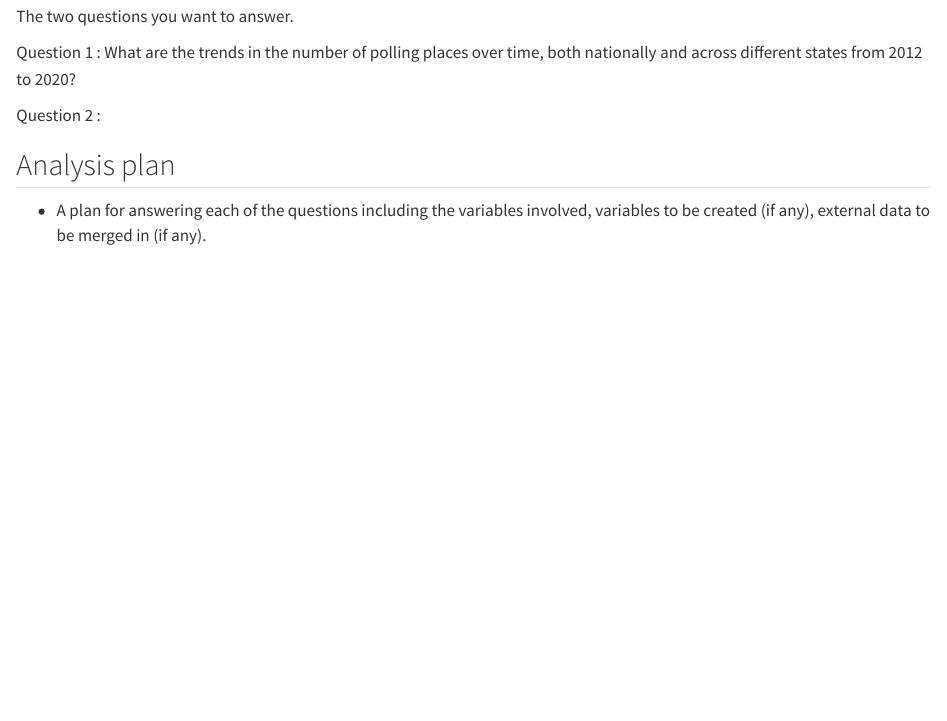
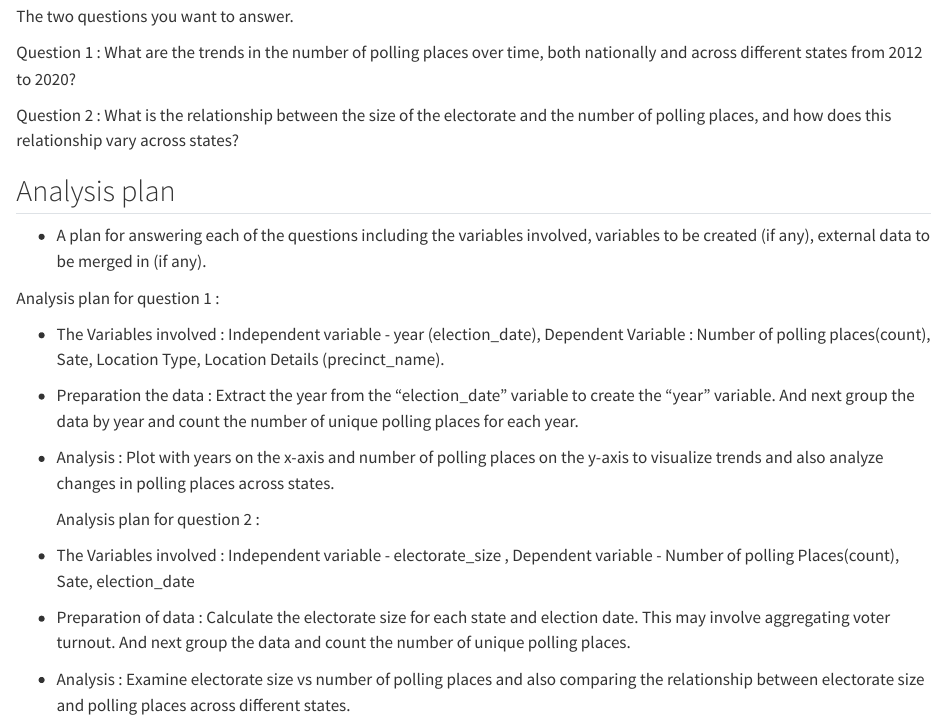
Before and after one commit to INFO-526-SU24/final-project-DataDuo, a Quarto document (proposal.qmd): the page in a window 1100 px wide, from 920 px down. Rendered offline with R 4.5, knitr and Pandoc in place of Quarto, with nearby package versions; some code elsewhere in the file could not run offline; long lines of code are wrapped.

Commit message:
change in question 2

```diff
--- a/proposal.qmd
+++ b/proposal.qmd
@@ -51,8 +51,24 @@ The two questions you want to answer.
 
 Question 1 : What are the trends in the number of polling places over time, both nationally and across different states from 2012 to 2020?
 
-Question 2 :
+Question 2 : What is the relationship between the size of the electorate and the number of polling places, and how does this relationship vary across states?
 
 ## Analysis plan
 
 -   A plan for answering each of the questions including the variables involved, variables to be created (if any), external data to be merged in (if any).
+
+Analysis plan for question 1 :
+
+-   The Variables involved : Independent variable - year (election_date), Dependent Variable : Number of polling places(count), Sate, Location Type, Location Details (precinct_name).
+
+-   Preparation the data : Extract the year from the "election_date" variable to create the "year" variable. And next group the data by year and count the number of unique polling places for each year.
+
+-   Analysis : Plot with years on the x-axis and number of polling places on the y-axis to visualize trends and also analyze changes in polling places across states.
+
+    Analysis plan for question 2 :
+
+-   The Variables involved : Independent variable - electorate_size , Dependent variable - Number of polling Places(count), Sate, election_date
+
+-   Preparation of data : Calculate the electorate size for each state and election date. This may involve aggregating voter turnout. And next group the data and count the number of unique polling places.
+
+-   Analysis : Examine electorate size vs number of polling places and also comparing the relationship between electorate size and polling places across different states.
```
